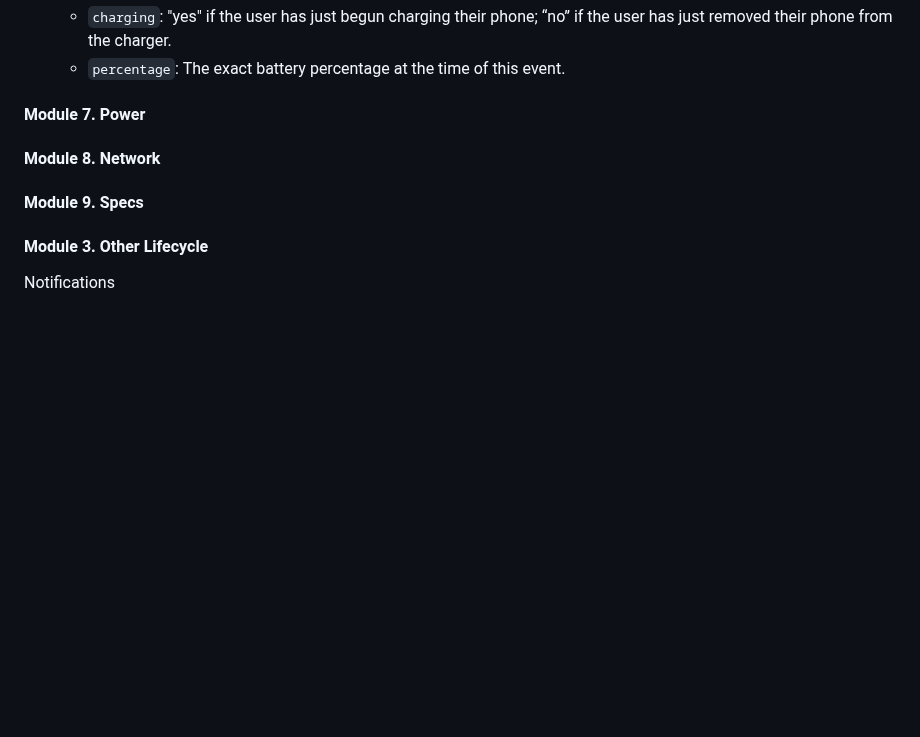
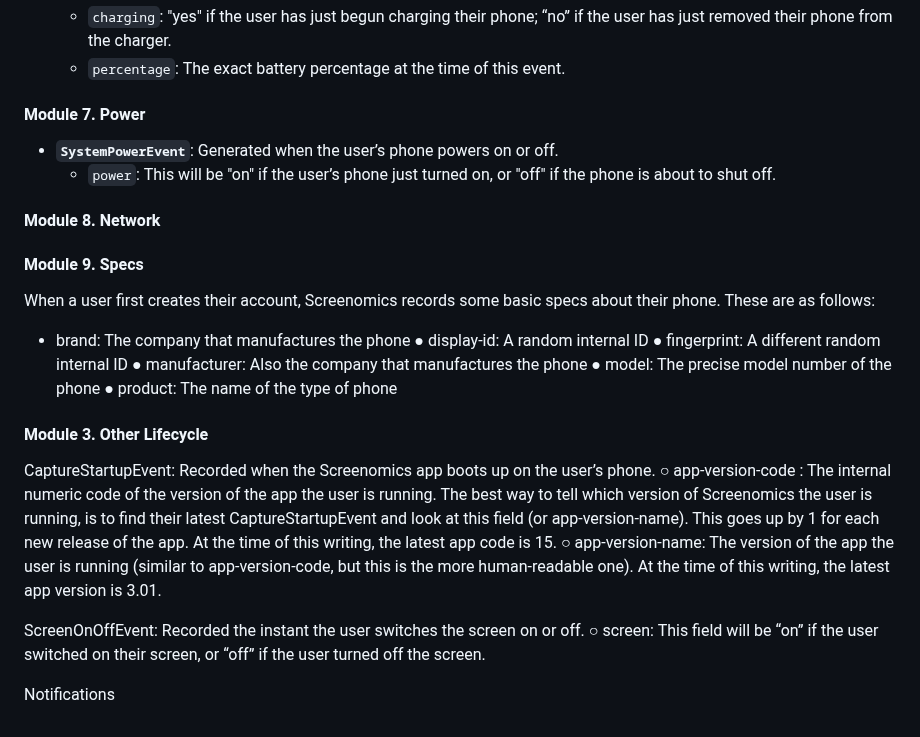
Before and after one commit to iansulin/Stanford_Screenomics, a Markdown page: Onboarding/5_Events.md, the part around the change. GitHub-like rendering; blank space fills up the shorter version.

```diff
--- a/Onboarding/5_Events.md
+++ b/Onboarding/5_Events.md
@@ -124,14 +124,44 @@ name for the home screen also varies between devices, but will often contain the
 
 #### Module 7. Power
 
+* **`SystemPowerEvent`**: Generated when the user’s phone powers on or off.
+  * `power`: This will be "on" if the user’s phone just turned on, or "off" if the phone is about to shut off.
+
+#### Module 8. Network
 
 
 
-#### Module 8. Network
+#### Module 9. Specs
 
-#### Module 9. Specs
+When a user first creates their account, Screenomics records some basic specs about their phone.
+These are as follows:
+* brand: The company that manufactures the phone
+● display-id: A random internal ID
+● fingerprint: A different random internal ID
+● manufacturer: Also the company that manufactures the phone
+● model: The precise model number of the phone
+● product: The name of the type of phone
+
+
 
 
 #### Module 3. Other Lifecycle
 
+CaptureStartupEvent: Recorded when the Screenomics app boots up on the user’s
+phone.
+○ app-version-code : The internal numeric code of the version of the app the user is
+running. The best way to tell which version of Screenomics the user is running, is
+to find their latest CaptureStartupEvent and look at this field (or
+app-version-name). This goes up by 1 for each new release of the app. At the time
+of this writing, the latest app code is 15.
+○ app-version-name: The version of the app the user is running (similar to
+app-version-code, but this is the more human-readable one). At the time of this
+writing, the latest app version is 3.01.
+
+ScreenOnOffEvent: Recorded the instant the user switches the screen on or off.
+○ screen: This field will be “on” if the user switched on their screen, or “off” if the
+user turned off the screen.
+
+
+
 Notifications
```
